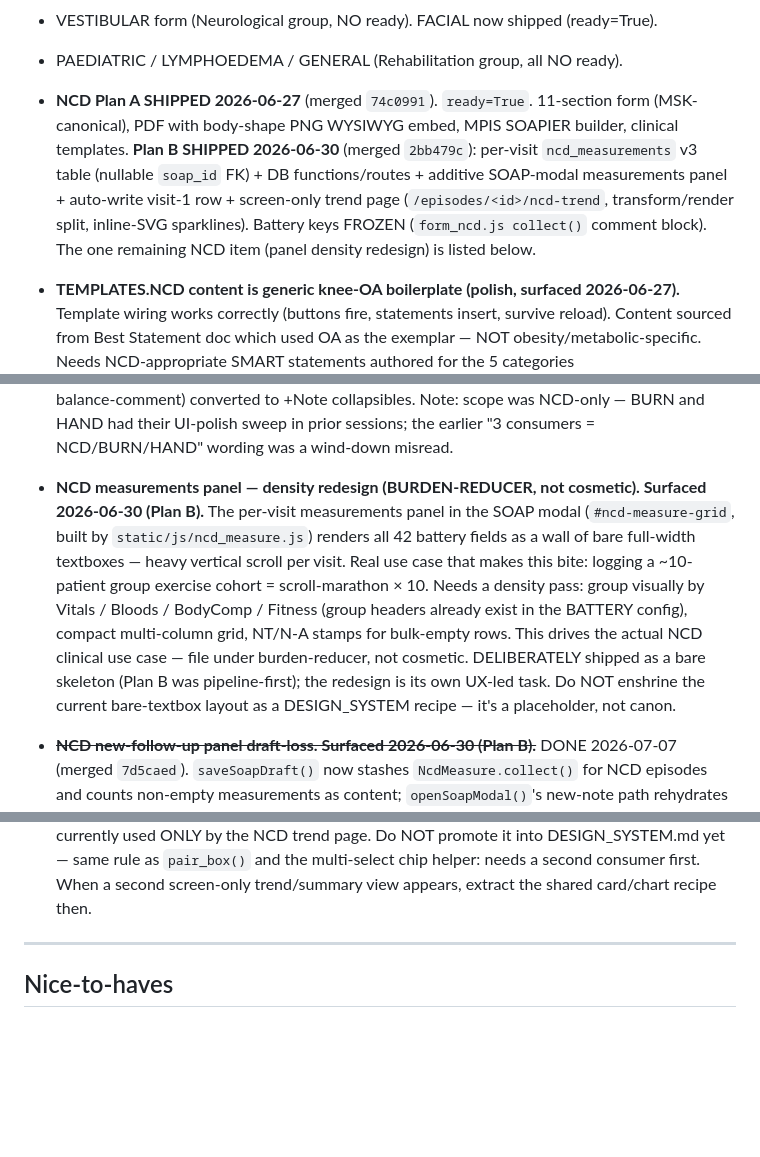
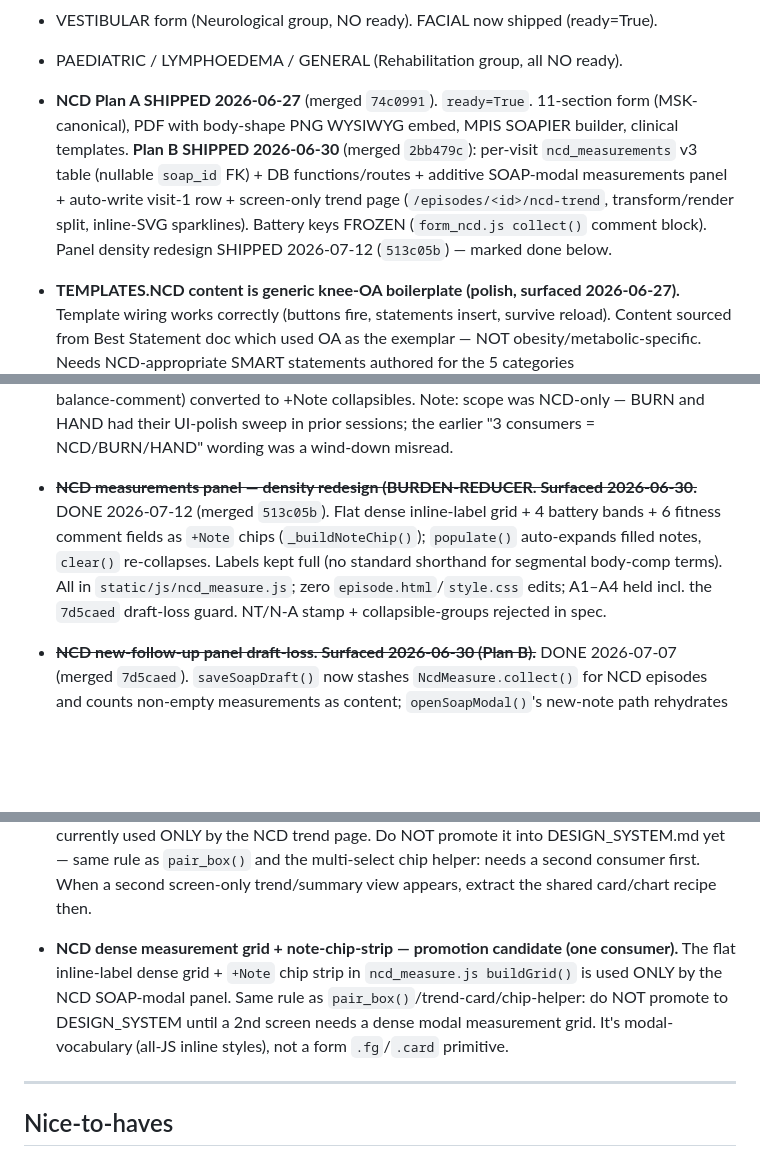
Before and after one commit to PcGoDz/PT_Assessment_Form, a Markdown page: BACKLOG.md, 3 parts joined by grey strips. Drawn GitHub-style; blank space fills up the shorter version.

```diff
--- a/BACKLOG.md
+++ b/BACKLOG.md
@@ -124,10 +124,15 @@
 
 - VESTIBULAR form (Neurological group, NO ready). FACIAL now shipped (ready=True).
 - PAEDIATRIC / LYMPHOEDEMA / GENERAL (Rehabilitation group, all NO ready).
-- **NCD Plan A SHIPPED 2026-06-27** (merged `74c0991`). `ready=True`. 11-section form (MSK-canonical), PDF with body-shape PNG WYSIWYG embed, MPIS SOAPIER builder, clinical templates. **Plan B SHIPPED 2026-06-30** (merged `2bb479c`): per-visit `ncd_measurements` v3 table (nullable `soap_id` FK) + DB functions/routes + additive SOAP-modal measurements panel + auto-write visit-1 row + screen-only trend page (`/episodes/<id>/ncd-trend`, transform/render split, inline-SVG sparklines). Battery keys FROZEN (`form_ncd.js collect()` comment block). The one remaining NCD item (panel density redesign) is listed below.
+- **NCD Plan A SHIPPED 2026-06-27** (merged `74c0991`). `ready=True`. 11-section form (MSK-canonical), PDF with body-shape PNG WYSIWYG embed, MPIS SOAPIER builder, clinical templates. **Plan B SHIPPED 2026-06-30** (merged `2bb479c`): per-visit `ncd_measurements` v3 table (nullable `soap_id` FK) + DB functions/routes + additive SOAP-modal measurements panel + auto-write visit-1 row + screen-only trend page (`/episodes/<id>/ncd-trend`, transform/render split, inline-SVG sparklines). Battery keys FROZEN (`form_ncd.js collect()` comment block). Panel density redesign SHIPPED 2026-07-12 (`513c05b`) — marked done below.
 - **TEMPLATES.NCD content is generic knee-OA boilerplate (polish, surfaced 2026-06-27).** Template wiring works correctly (buttons fire, statements insert, survive reload). Content sourced from Best Statement doc which used OA as the exemplar — NOT obesity/metabolic-specific. Needs NCD-appropriate SMART statements authored for the 5 categories (impression/goal/stg/ltg/treatment) and 4 SOAP categories. Own content-only polish pass — no code changes needed.
 - ~~**DESIGN_SYSTEM gap — "textbox galore" / +Note collapsible pattern (DONE 2026-06-29).**~~ `+Note` rule added to DESIGN_SYSTEM.md as Rule 7 (optional free-text hard default) + component recipe. NCD form swept: all 9 comment inputs (smoking-comment, alcohol-comment, active-comment, walk6-comment, step3-comment, flex-comment, ul-comment, ll-comment, balance-comment) converted to +Note collapsibles. Note: scope was NCD-only — BURN and HAND had their UI-polish sweep in prior sessions; the earlier "3 consumers = NCD/BURN/HAND" wording was a wind-down misread.
-- **NCD measurements panel — density redesign (BURDEN-REDUCER, not cosmetic). Surfaced 2026-06-30 (Plan B).** The per-visit measurements panel in the SOAP modal (`#ncd-measure-grid`, built by `static/js/ncd_measure.js`) renders all 42 battery fields as a wall of bare full-width textboxes — heavy vertical scroll per visit. Real use case that makes this bite: logging a ~10-patient group exercise cohort = scroll-marathon × 10. Needs a density pass: group visually by Vitals / Bloods / BodyComp / Fitness (group headers already exist in the BATTERY config), compact multi-column grid, NT/N-A stamps for bulk-empty rows. This drives the actual NCD clinical use case — file under burden-reducer, not cosmetic. DELIBERATELY shipped as a bare skeleton (Plan B was pipeline-first); the redesign is its own UX-led task. Do NOT enshrine the current bare-textbox layout as a DESIGN_SYSTEM recipe — it's a placeholder, not canon.
+- ~~**NCD measurements panel — density redesign (BURDEN-REDUCER. Surfaced 2026-06-30.**~~ DONE
+  2026-07-12 (merged `513c05b`). Flat dense inline-label grid + 4 battery bands + 6 fitness
+  comment fields as `+Note` chips (`_buildNoteChip()`); `populate()` auto-expands filled notes,
+  `clear()` re-collapses. Labels kept full (no standard shorthand for segmental body-comp
+  terms). All in `static/js/ncd_measure.js`; zero `episode.html`/`style.css` edits; A1–A4 held
+  incl. the `7d5caed` draft-loss guard. NT/N-A stamp + collapsible-groups rejected in spec.
 - ~~**NCD new-follow-up panel draft-loss. Surfaced 2026-06-30 (Plan B).**~~ DONE 2026-07-07 (merged `7d5caed`). `saveSoapDraft()` now stashes `NcdMeasure.collect()` for NCD episodes and counts non-empty measurements as content; `openSoapModal()`'s new-note path rehydrates via `NcdMeasure.populate()` after the grid builds. 3 additive edits in `templates/episode.html` only, `ncd_measure.js` untouched.
 - MS as MPIS source-of-truth refactor: after HAND SOAPIER ships and proves itself in clinical use, propagate SOAPIER flow to MS / SPINE / GERIATRIC / CR / AMPUTATION / NEURO builders. Then document in DESIGN_SYSTEM.md as MPIS Layout canon. Do NOT do this until HAND has shipped + been used.
 - Dummy patient + burn seed record for smoke-testing — extend `seed_db.py` so a realistic test record loads with one click instead of hand-filling `test` into every field each smoke test. Requested 2026-06-01.
@@ -137,6 +142,11 @@
 - **home.html dashboard needs a UI pass (red-teamed 2026-07-05, 5 findings).** Distinct from the patient.html "Patient profile page improvements" nice-to-have below — this is the home *dashboard*, a different page. (a) the 4 stat cards are static counts with no trend/comparison/click-through; (b) "Seen Today" list rows are visually identical except a small badge — no hierarchy; (c) "Active Patients" grid gives every card equal visual weight — no urgency/recency signal; (d) the empty "No visits" state repeats with no action attached — FIRST verify whether that's dummy data or a real empty state; (e) the 4 stat numbers share identical size/weight regardless of which is actually actionable. Needs its own UX-led design pass.
 
 - **NCD Trend card / chip-row / semantic-history pattern — promotion candidate (one consumer).** The trend-card + quiet-chip-row + semantic visit-history-table pattern in `static/js/ncd_trend.js` (`trendCard` / `visitHistory` / `chartGeometry` / `metricChart`) is currently used ONLY by the NCD trend page. Do NOT promote it into DESIGN_SYSTEM.md yet — same rule as `pair_box()` and the multi-select chip helper: needs a second consumer first. When a second screen-only trend/summary view appears, extract the shared card/chart recipe then.
+- **NCD dense measurement grid + note-chip-strip — promotion candidate (one consumer).** The
+  flat inline-label dense grid + `+Note` chip strip in `ncd_measure.js buildGrid()` is used ONLY
+  by the NCD SOAP-modal panel. Same rule as `pair_box()`/trend-card/chip-helper: do NOT promote
+  to DESIGN_SYSTEM until a 2nd screen needs a dense modal measurement grid. It's modal-vocabulary
+  (all-JS inline styles), not a form `.fg`/`.card` primitive.
 
 ---
 
```
Also changed, not shown: ARCHIVE/handover-2026-07-07-ncd-draft-loss-fix.md (added, +65 -0 lines), HANDOVER.md (+42 -38 lines).
